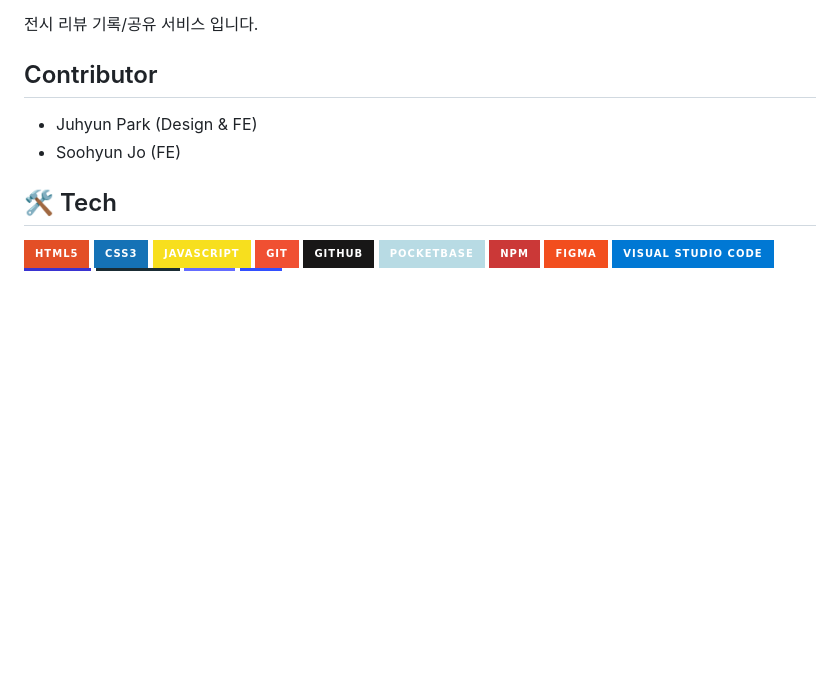
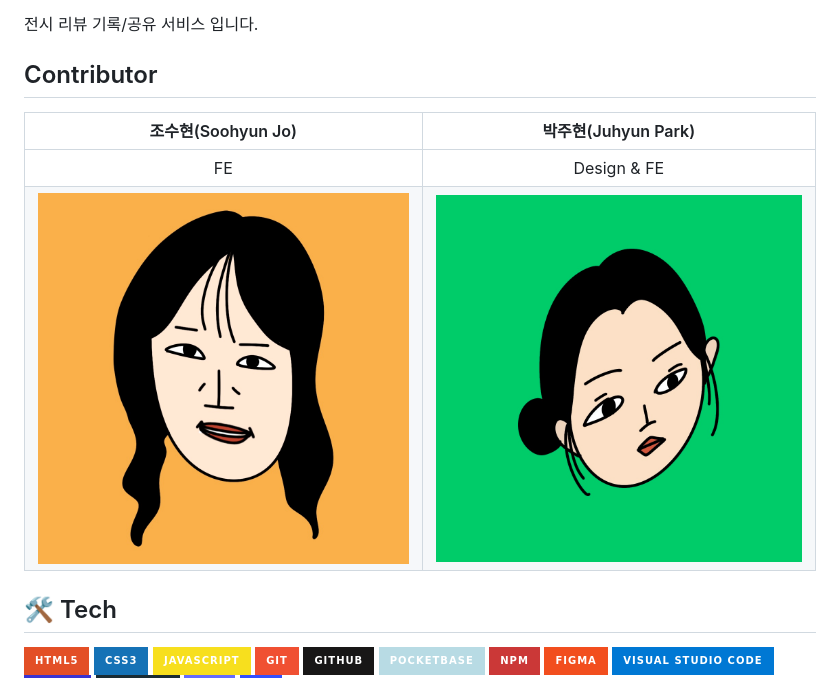
Before and after one commit to hyny-hyuny/gabom, a Markdown page: README.md, the part around the change. GitHub-like rendering; pictures changed too: src/assets/profile/juhyun_park.jpg (added), src/assets/profile/soohyun_jo.jpg (added); badges without logos; blank space fills up the shorter version.

Commit message:
[Docs] README.md에 구성원 작성 및 jpg 추가

```diff
--- a/README.md
+++ b/README.md
@@ -2,8 +2,11 @@
 전시 리뷰 기록/공유 서비스 입니다.
 
 ## Contributor
-- Juhyun Park (Design & FE)
-- Soohyun Jo (FE)
+|  조수현(Soohyun Jo)  |  박주현(Juhyun Park)  |
+|:----:|:----:|
+|  FE  | Design & FE |
+|![soohyun](./src/assets/profile/soohyun_jo.jpg)|![juhyun](./src/assets/profile/juhyun_park.jpg)|
+
 
 ## 🛠️ Tech
 
```
